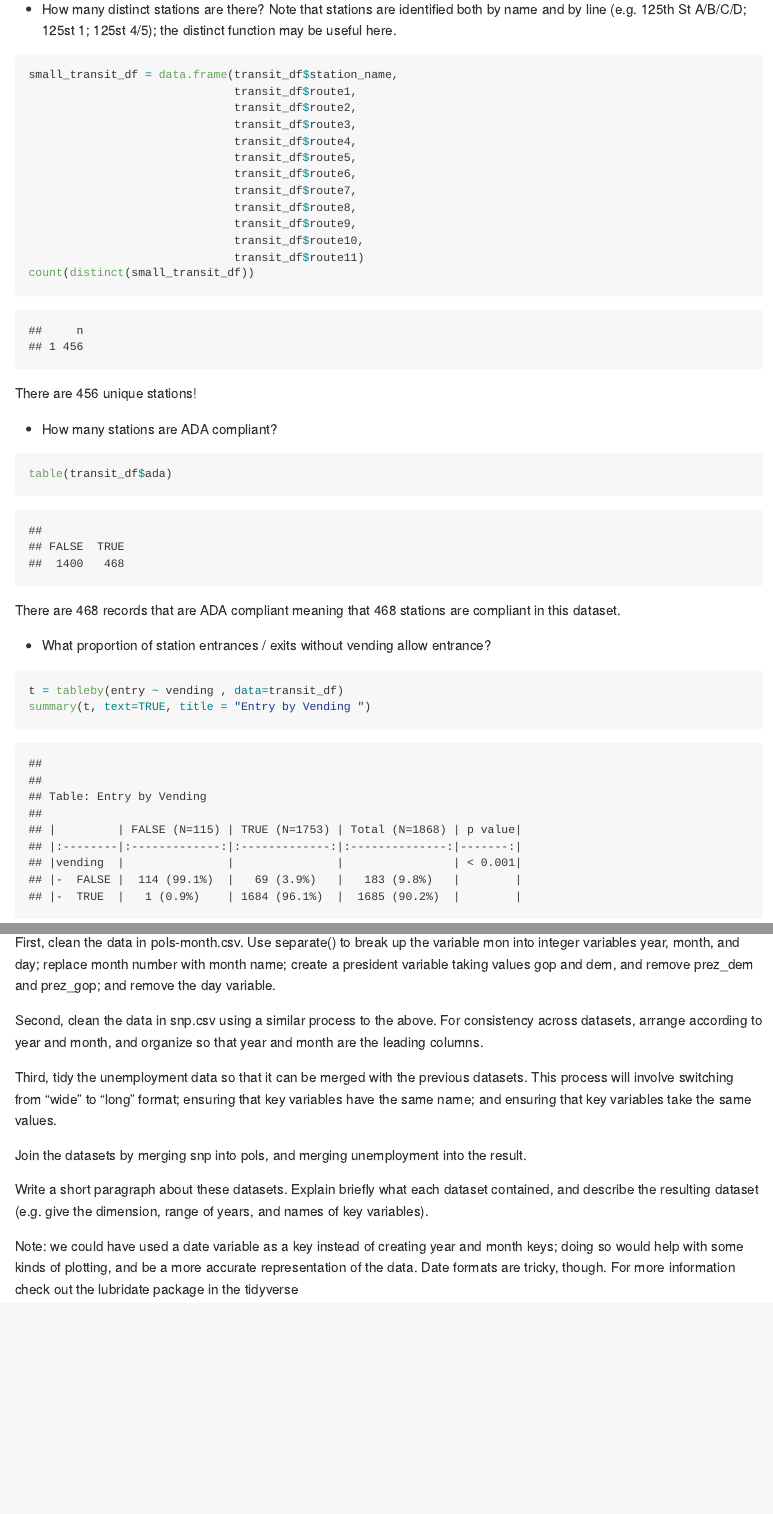
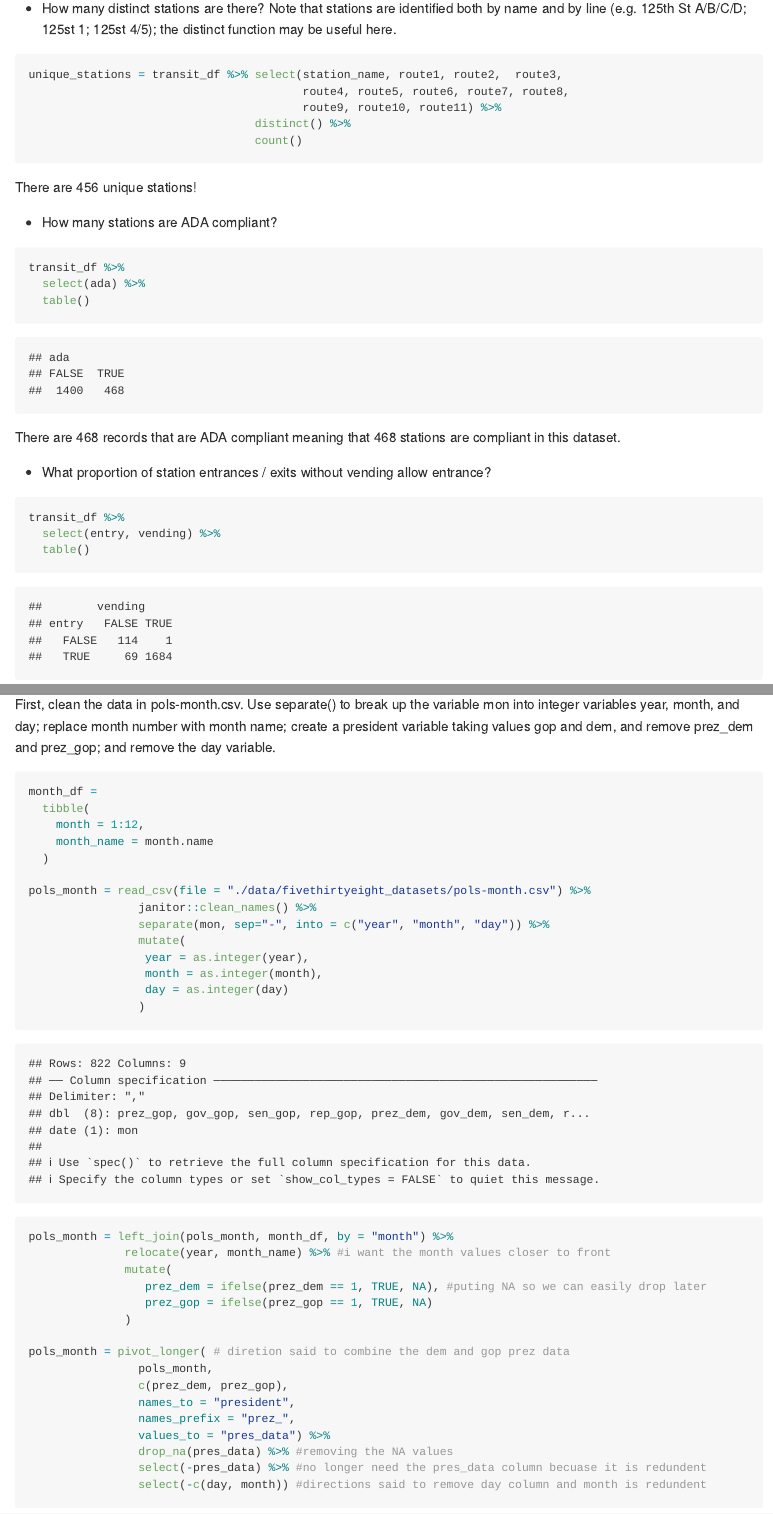
Before and after one commit to amypitts01/-p8105_hw2_ajp2257, an R Markdown document (p8105_hw2_ajp2257.Rmd): the page in a window 1100 px wide, from 5620 px down before the commit and from 5570 px down after it, so that both start at the same text, and a second part further down, joined at a grey line. Rendered offline with R 4.5, knitr and Pandoc, with nearby package versions; column names are cleaned by a stand-in for the janitor package.

Commit message:
Good progress on question 3

````diff
--- a/p8105_hw2_ajp2257.Rmd
+++ b/p8105_hw2_ajp2257.Rmd
@@ -130,30 +130,25 @@ The transit dataset has  1868 rows and 32 columns all describing subway lines of
 
 - How many distinct stations are there? Note that stations are identified both by name and by line (e.g. 125th St A/B/C/D; 125st 1; 125st 4/5); the distinct function may be useful here.
 ```{r}
-small_transit_df = data.frame(transit_df$station_name,
-                              transit_df$route1,
-                              transit_df$route2,
-                              transit_df$route3,
-                              transit_df$route4,
-                              transit_df$route5,
-                              transit_df$route6,
-                              transit_df$route7,
-                              transit_df$route8,
-                              transit_df$route9,
-                              transit_df$route10,
-                              transit_df$route11)
-count(distinct(small_transit_df))
+unique_stations = transit_df %>% select(station_name, route1, route2,  route3,
+                                        route4, route5, route6, route7, route8,
+                                        route9, route10, route11) %>%
+                                 distinct() %>%
+                                 count()
 ```
-There are 456 unique stations!
+There are `r unique_stations` unique stations!
 
 - How many stations are ADA compliant?
 ```{r}
-table(transit_df$ada)
+transit_df %>%
+  select(ada) %>%
+  table()
 ```
 There are 468 records that are ADA compliant meaning that 468 stations are compliant in this dataset.
 
 - What proportion of station entrances / exits without vending allow entrance?
 ```{r}
-t = tableby(entry ~ vending , data=transit_df)
-summary(t, text=TRUE, title = "Entry by Vending ")
+transit_df %>%
+  select(entry, vending) %>%
+  table()
 ```
@@ -195,3 +192,36 @@ This problem uses the FiveThirtyEight data; these data were gathered to create t
 
 First, clean the data in pols-month.csv. Use separate() to break up the variable mon into integer variables year, month, and day; replace month number with month name; create a president variable taking values gop and dem, and remove prez_dem and prez_gop; and remove the day variable.
 
+```{r}
+month_df =
+  tibble(
+    month = 1:12,
+    month_name = month.name
+  )
+
+pols_month = read_csv(file = "./data/fivethirtyeight_datasets/pols-month.csv") %>%
+                janitor::clean_names() %>%
+                separate(mon, sep="-", into = c("year", "month", "day")) %>%
+                mutate(
+                 year = as.integer(year),
+                 month = as.integer(month),
+                 day = as.integer(day)
+                )
+
+
+pols_month = left_join(pols_month, month_df, by = "month") %>%
+              relocate(year, month_name) %>% #i want the month values closer to front
+              mutate(
+                 prez_dem = ifelse(prez_dem == 1, TRUE, NA), #puting NA so we can easily drop later
+                 prez_gop = ifelse(prez_gop == 1, TRUE, NA)
+              )
+
+pols_month = pivot_longer( # diretion said to combine the dem and gop prez data
+                pols_month,
+                c(prez_dem, prez_gop),
+                names_to = "president",
+                names_prefix = "prez_",
+                values_to = "pres_data") %>%
+                drop_na(pres_data) %>% #removing the NA values
+                select(-pres_data) %>% #no longer need the pres_data column becuase it is redundent
+                select(-c(day, month)) #directions said to remove day column and month is redundent
@@ -206,5 +281,0 @@ Write a short paragraph about these datasets. Explain briefly what each dataset
-Note: we could have used a date variable as a key instead of creating year and month keys; doing so would help with some kinds of plotting, and be a more accurate representation of the data. Date formats are tricky, though. For more information check out the lubridate package in the tidyverse
-
-```{r}
-
-```
````
Also changed, not shown: p8105_hw2_ajp2257.md, p8105_hw2_ajp2257.Rmd (78 more changed lines).
